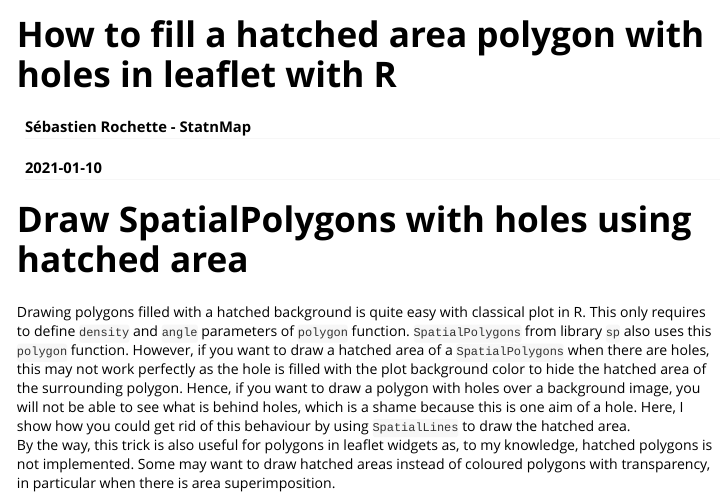
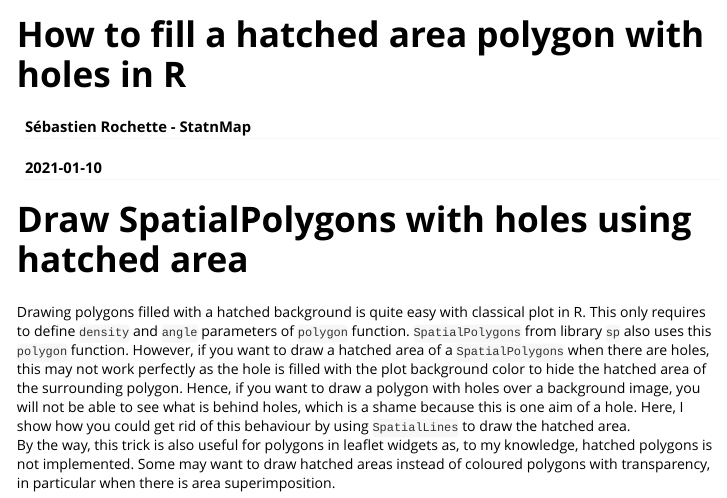
Before and after one commit to statnmap/HatchedPolygons, an R Markdown document (vignettes/leaflet_shading_polygon.Rmd): the page in a window 1100 px wide, from its top. Rendered offline with R 4.5, knitr and Pandoc, with nearby package versions; some code elsewhere in the file could not run offline.

Commit message:
rename vignette

```diff
--- a/vignettes/leaflet_shading_polygon.Rmd
+++ b/vignettes/leaflet_shading_polygon.Rmd
@@ -1,10 +1,10 @@
 ---
-title: "How to fill a hatched area polygon with holes in leaflet with R"
+title: "How to fill a hatched area polygon with holes in R"
 author: "Sébastien Rochette - StatnMap"
 date: "`r Sys.Date()`"
 output: rmarkdown::html_vignette
 vignette: >
-  %\VignetteIndexEntry{How to fill a hatched area polygon with holes in leaflet with R}
+  %\VignetteIndexEntry{How to fill a hatched area polygon with holes with R}
   %\VignetteEngine{knitr::rmarkdown}
   %\VignetteEncoding{UTF-8}
 ---
```
